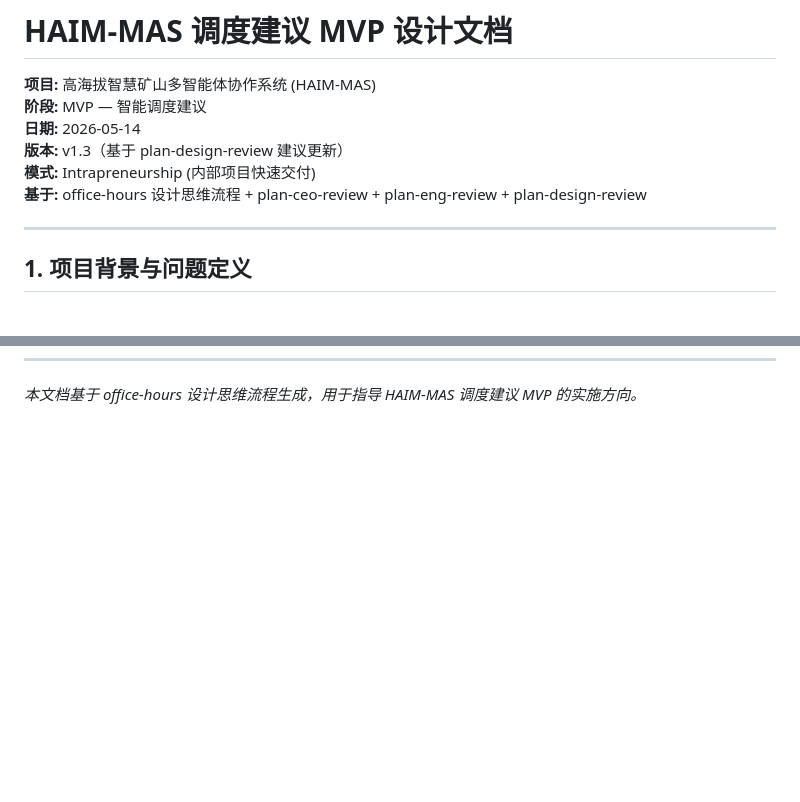
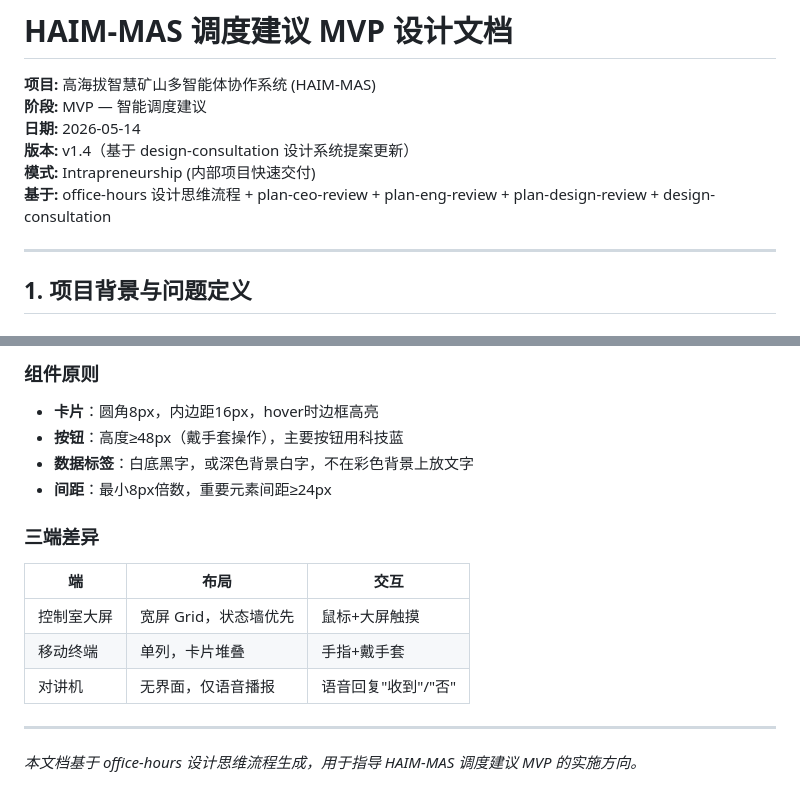
Before and after one commit to ZhenkangZhao/High_Altitude_Intelligent_Mine, a Markdown page: doc/designDoc/HAIM-MAS调度建议MVP设计_v1.0_20260514.md, 2 parts joined by grey strips. Drawn GitHub-style; blank space fills up the shorter version.

```diff
--- a/doc/designDoc/HAIM-MAS调度建议MVP设计_v1.0_20260514.md
+++ b/doc/designDoc/HAIM-MAS调度建议MVP设计_v1.0_20260514.md
@@ -3,9 +3,9 @@
 **项目:** 高海拔智慧矿山多智能体协作系统 (HAIM-MAS)
 **阶段:** MVP — 智能调度建议
 **日期:** 2026-05-14
-**版本:** v1.3（基于 plan-design-review 建议更新）
+**版本:** v1.4（基于 design-consultation 设计系统提案更新）
 **模式:** Intrapreneurship (内部项目快速交付)
-**基于:** office-hours 设计思维流程 + plan-ceo-review + plan-eng-review + plan-design-review
+**基于:** office-hours 设计思维流程 + plan-ceo-review + plan-eng-review + plan-design-review + design-consultation
 
 ---
 
@@ -700 +759,18 @@ GET /health
+### 组件原则
+
+- **卡片**：圆角8px，内边距16px，hover时边框高亮
+- **按钮**：高度≥48px（戴手套操作），主要按钮用科技蓝
+- **数据标签**：白底黑字，或深色背景白字，不在彩色背景上放文字
+- **间距**：最小8px倍数，重要元素间距≥24px
+
+### 三端差异
+
+| 端 | 布局 | 交互 |
+|----|------|------|
+| 控制室大屏 | 宽屏 Grid，状态墙优先 | 鼠标+大屏触摸 |
+| 移动终端 | 单列，卡片堆叠 | 手指+戴手套 |
+| 对讲机 | 无界面，仅语音播报 | 语音回复"收到"/"否" |
+
+---
+
 *本文档基于 office-hours 设计思维流程生成，用于指导 HAIM-MAS 调度建议 MVP 的实施方向。*
```
Also changed, not shown: other parts of doc/designDoc/HAIM-MAS调度建议MVP设计_v1.0_20260514.md (+59 -0 lines).
